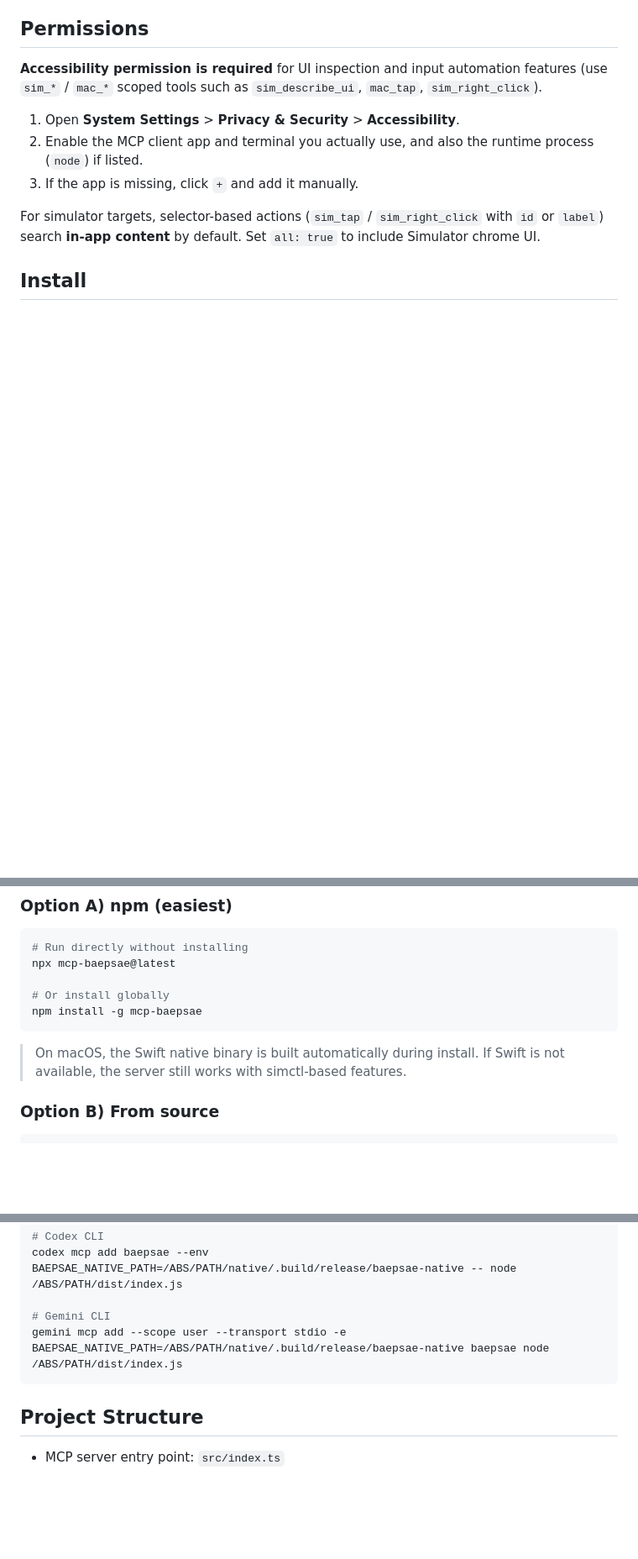
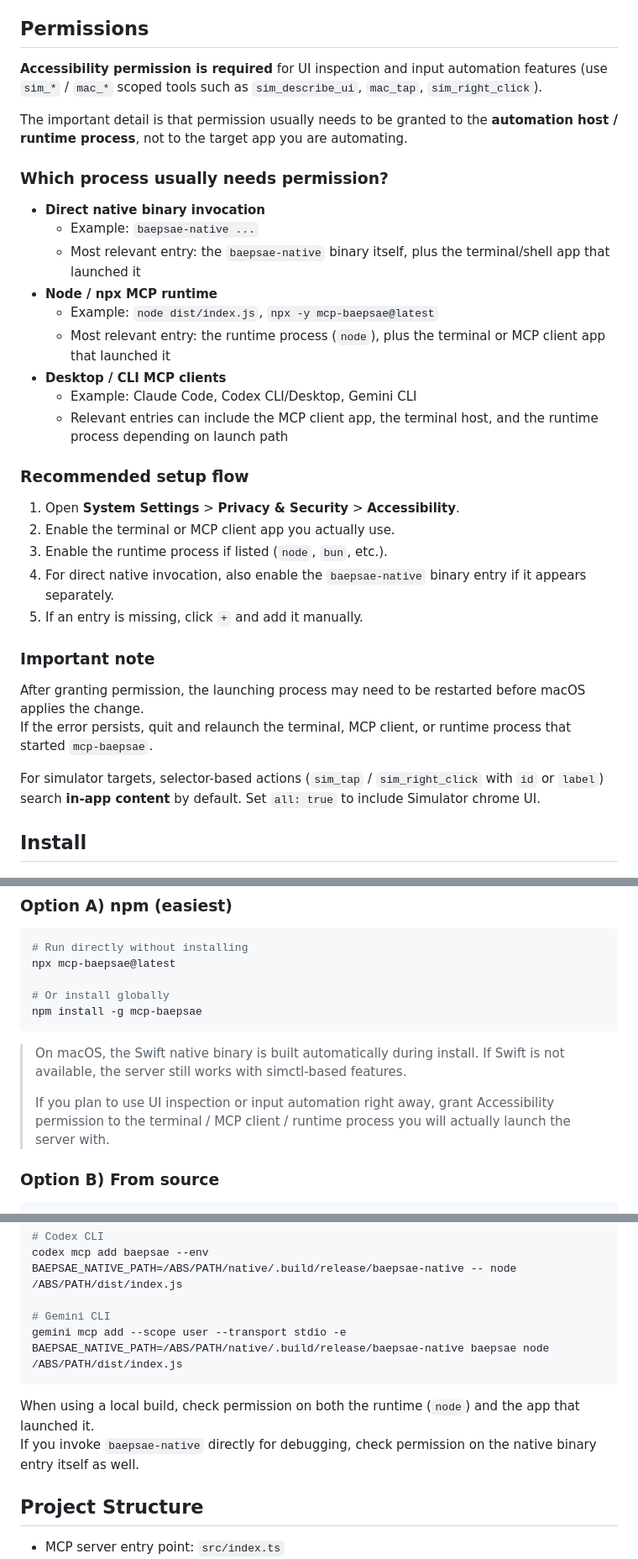
Before and after one commit to oozoofrog/mcp-baepsae, a Markdown page: README.md, 3 parts joined by grey strips. Shown at 84% size. Drawn GitHub-style; blank space fills up the shorter version.

Commit message:
docs: clarify accessibility permission guidance (#57)

````diff
--- a/README.md
+++ b/README.md
@@ -55,9 +55,32 @@ The Swift native bridge (`baepsae-native`) uses macOS-specific frameworks (AppKi
 
 **Accessibility permission is required** for UI inspection and input automation features (use `sim_*` / `mac_*` scoped tools such as `sim_describe_ui`, `mac_tap`, `sim_right_click`).
 
+The important detail is that permission usually needs to be granted to the **automation host / runtime process**, not to the target app you are automating.
+
+### Which process usually needs permission?
+
+- **Direct native binary invocation**
+  - Example: `baepsae-native ...`
+  - Most relevant entry: the `baepsae-native` binary itself, plus the terminal/shell app that launched it
+- **Node / npx MCP runtime**
+  - Example: `node dist/index.js`, `npx -y mcp-baepsae@latest`
+  - Most relevant entry: the runtime process (`node`), plus the terminal or MCP client app that launched it
+- **Desktop / CLI MCP clients**
+  - Example: Claude Code, Codex CLI/Desktop, Gemini CLI
+  - Relevant entries can include the MCP client app, the terminal host, and the runtime process depending on launch path
+
+### Recommended setup flow
+
 1. Open **System Settings** > **Privacy & Security** > **Accessibility**.
-2. Enable the MCP client app and terminal you actually use, and also the runtime process (`node`) if listed.
-3. If the app is missing, click `+` and add it manually.
+2. Enable the terminal or MCP client app you actually use.
+3. Enable the runtime process if listed (`node`, `bun`, etc.).
+4. For direct native invocation, also enable the `baepsae-native` binary entry if it appears separately.
+5. If an entry is missing, click `+` and add it manually.
+
+### Important note
+
+After granting permission, the launching process may need to be restarted before macOS applies the change.
+If the error persists, quit and relaunch the terminal, MCP client, or runtime process that started `mcp-baepsae`.
 
 For simulator targets, selector-based actions (`sim_tap` / `sim_right_click` with `id` or `label`) search **in-app content** by default. Set `all: true` to include Simulator chrome UI.
 
@@ -74,6 +97,8 @@ npm install -g mcp-baepsae
 ```
 
 > On macOS, the Swift native binary is built automatically during install. If Swift is not available, the server still works with simctl-based features.
+>
+> If you plan to use UI inspection or input automation right away, grant Accessibility permission to the terminal / MCP client / runtime process you will actually launch the server with.
 
 ### Option B) From source
 
@@ -179,6 +208,9 @@ codex mcp add baepsae --env BAEPSAE_NATIVE_PATH=/ABS/PATH/native/.build/release/
 # Gemini CLI
 gemini mcp add --scope user --transport stdio -e BAEPSAE_NATIVE_PATH=/ABS/PATH/native/.build/release/baepsae-native baepsae node /ABS/PATH/dist/index.js
 ```
+
+When using a local build, check permission on both the runtime (`node`) and the app that launched it.
+If you invoke `baepsae-native` directly for debugging, check permission on the native binary entry itself as well.
 
 ## Project Structure
 
````
Also changed, not shown: other parts of README.md (+17 -0 lines), README-KR.md (+47 -2 lines).
